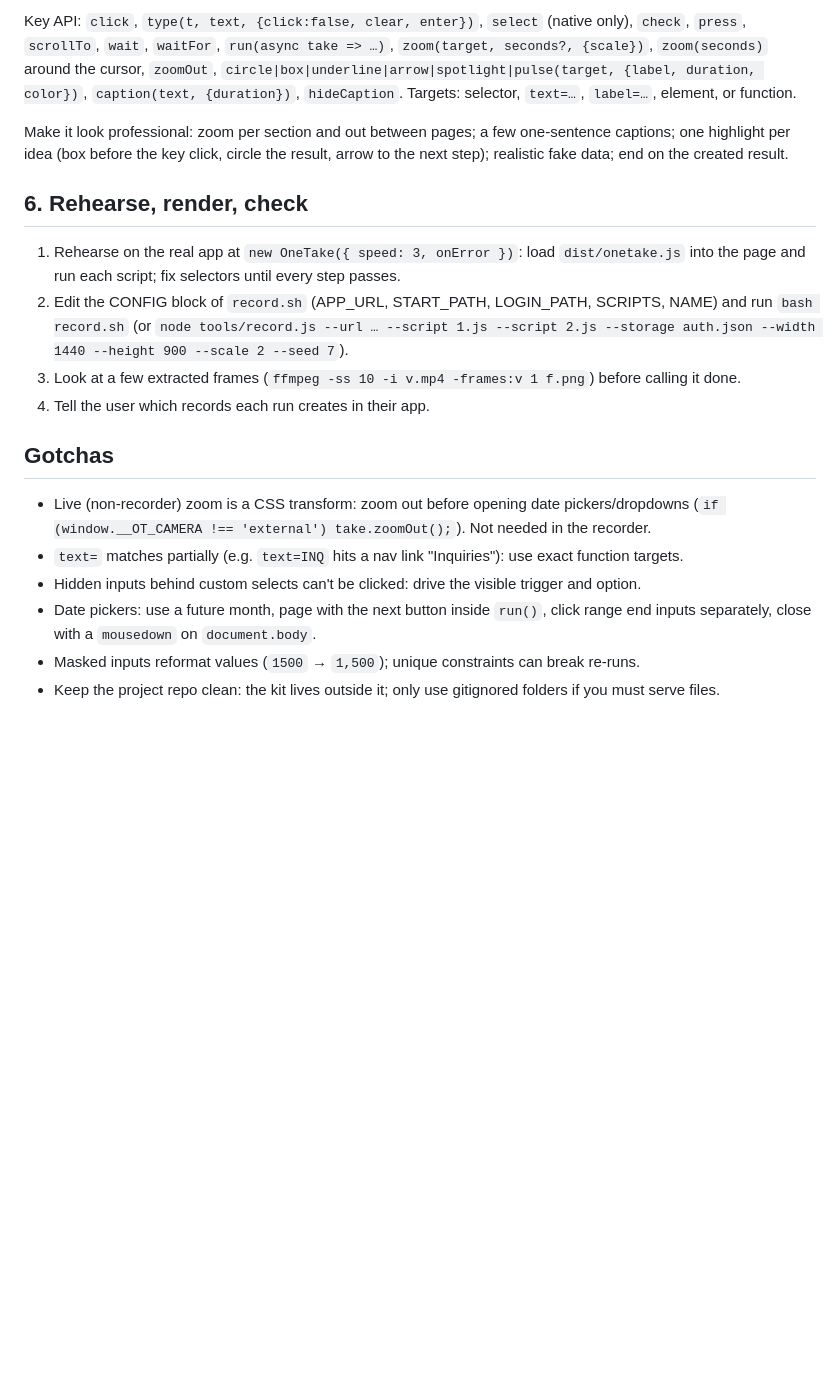
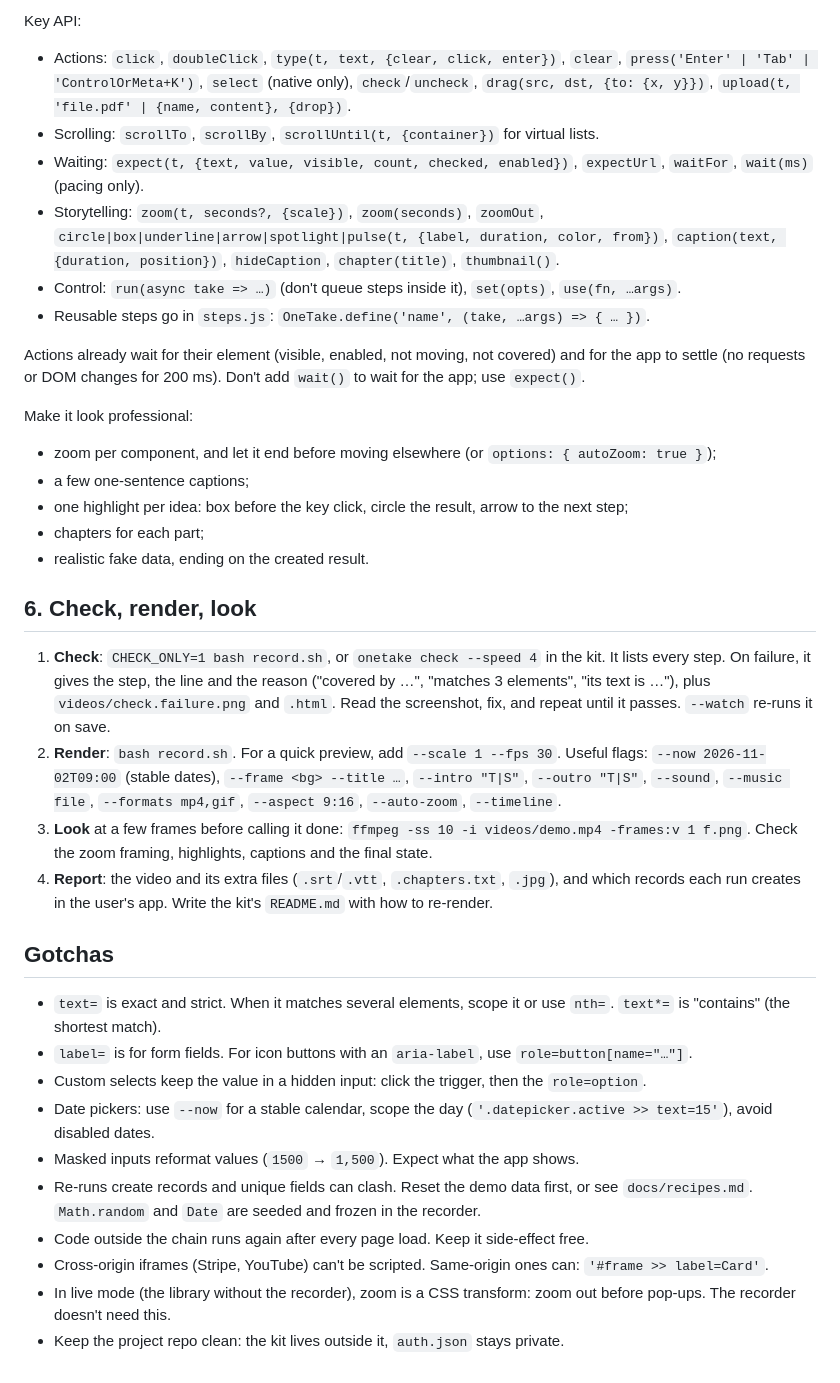
Before and after one commit to TharinduWijayarathna/onetake, a Markdown page: skills/onetake-demo-video/SKILL.md, the part around one of its changes. Drawn GitHub-style; blank space fills up the shorter version.

````diff
--- a/skills/onetake-demo-video/SKILL.md
+++ b/skills/onetake-demo-video/SKILL.md
@@ -66,30 +82,62 @@ take
 ```
 
-Key API: `click`, `type(t, text, {click:false, clear, enter})`, `select` (native only), `check`,
-`press`, `scrollTo`, `wait`, `waitFor`, `run(async take => …)`, `zoom(target, seconds?, {scale})`,
-`zoom(seconds)` around the cursor, `zoomOut`, `circle|box|underline|arrow|spotlight|pulse(target, {label, duration, color})`,
-`caption(text, {duration})`, `hideCaption`. Targets: selector, `text=…`, `label=…`, element, or function.
+Key API:
+- Actions: `click`, `doubleClick`, `type(t, text, {clear, click, enter})`, `clear`,
+  `press('Enter' | 'Tab' | 'ControlOrMeta+K')`, `select` (native only), `check`/`uncheck`,
+  `drag(src, dst, {to: {x, y}})`, `upload(t, 'file.pdf' | {name, content}, {drop})`.
+- Scrolling: `scrollTo`, `scrollBy`, `scrollUntil(t, {container})` for virtual lists.
+- Waiting: `expect(t, {text, value, visible, count, checked, enabled})`, `expectUrl`,
+  `waitFor`, `wait(ms)` (pacing only).
+- Storytelling: `zoom(t, seconds?, {scale})`, `zoom(seconds)`, `zoomOut`,
+  `circle|box|underline|arrow|spotlight|pulse(t, {label, duration, color, from})`,
+  `caption(text, {duration, position})`, `hideCaption`, `chapter(title)`, `thumbnail()`.
+- Control: `run(async take => …)` (don't queue steps inside it), `set(opts)`, `use(fn, …args)`.
+- Reusable steps go in `steps.js`: `OneTake.define('name', (take, …args) => { … })`.
 
-Make it look professional: zoom per section and out between pages; a few one-sentence captions;
-one highlight per idea (box before the key click, circle the result, arrow to the next step);
-realistic fake data; end on the created result.
+Actions already wait for their element (visible, enabled, not moving, not covered) and for
+the app to settle (no requests or DOM changes for 200 ms). Don't add `wait()` to wait for the
+app; use `expect()`.
 
-## 6. Rehearse, render, check
+Make it look professional:
+- zoom per component, and let it end before moving elsewhere (or `options: { autoZoom: true }`);
+- a few one-sentence captions;
+- one highlight per idea: box before the key click, circle the result, arrow to the next step;
+- chapters for each part;
+- realistic fake data, ending on the created result.
 
-1. Rehearse on the real app at `new OneTake({ speed: 3, onError })`: load `dist/onetake.js` into the page and
-   run each script; fix selectors until every step passes.
-2. Edit the CONFIG block of `record.sh` (APP_URL, START_PATH, LOGIN_PATH, SCRIPTS, NAME) and run
-   `bash record.sh` (or `node tools/record.js --url … --script 1.js --script 2.js --storage auth.json --width 1440 --height 900 --scale 2 --seed 7`).
-3. Look at a few extracted frames (`ffmpeg -ss 10 -i v.mp4 -frames:v 1 f.png`) before calling it done.
-4. Tell the user which records each run creates in their app.
+## 6. Check, render, look
+
+1. **Check**: `CHECK_ONLY=1 bash record.sh`, or `onetake check --speed 4` in the kit. It
+   lists every step. On failure, it gives the step, the line and the reason ("covered by …",
+   "matches 3 elements", "its text is …"), plus `videos/check.failure.png` and `.html`. Read
+   the screenshot, fix, and repeat until it passes. `--watch` re-runs it on save.
+2. **Render**: `bash record.sh`. For a quick preview, add `--scale 1 --fps 30`. Useful flags:
+   `--now 2026-11-02T09:00` (stable dates), `--frame <bg> --title …`, `--intro "T|S"`,
+   `--outro "T|S"`, `--sound`, `--music file`, `--formats mp4,gif`, `--aspect 9:16`,
+   `--auto-zoom`, `--timeline`.
+3. **Look** at a few frames before calling it done:
+   `ffmpeg -ss 10 -i videos/demo.mp4 -frames:v 1 f.png`. Check the zoom framing,
+   highlights, captions and the final state.
+4. **Report**: the video and its extra files (`.srt`/`.vtt`, `.chapters.txt`, `.jpg`), and
+   which records each run creates in the user's app. Write the kit's `README.md` with how to
+   re-render.
 
 ## Gotchas
 
-- Live (non-recorder) zoom is a CSS transform: zoom out before opening date pickers/dropdowns
-  (`if (window.__OT_CAMERA !== 'external') take.zoomOut();`). Not needed in the recorder.
-- `text=` matches partially (e.g. `text=INQ` hits a nav link "Inquiries"): use exact function targets.
-- Hidden inputs behind custom selects can't be clicked: drive the visible trigger and option.
-- Date pickers: use a future month, page with the next button inside `run()`, click range end inputs
-  separately, close with a `mousedown` on `document.body`.
-- Masked inputs reformat values (`1500` → `1,500`); unique constraints can break re-runs.
-- Keep the project repo clean: the kit lives outside it; only use gitignored folders if you must serve files.
+- `text=` is exact and strict. When it matches several elements, scope it or use `nth=`.
+  `text*=` is "contains" (the shortest match).
+- `label=` is for form fields. For icon buttons with an `aria-label`, use
+  `role=button[name="…"]`.
+- Custom selects keep the value in a hidden input: click the trigger, then the
+  `role=option`.
+- Date pickers: use `--now` for a stable calendar, scope the day
+  (`'.datepicker.active >> text=15'`), avoid disabled dates.
+- Masked inputs reformat values (`1500` → `1,500`). Expect what the app shows.
+- Re-runs create records and unique fields can clash. Reset the demo data first, or see
+  `docs/recipes.md`. `Math.random` and `Date` are seeded and frozen in the recorder.
+- Code outside the chain runs again after every page load. Keep it side-effect free.
+- Cross-origin iframes (Stripe, YouTube) can't be scripted. Same-origin ones can:
+  `'#frame >> label=Card'`.
+- In live mode (the library without the recorder), zoom is a CSS transform: zoom out before
+  pop-ups. The recorder doesn't need this.
+- Keep the project repo clean: the kit lives outside it, `auth.json` stays private.
````
Also changed, not shown: other parts of skills/onetake-demo-video/SKILL.md (+57 -41 lines).
